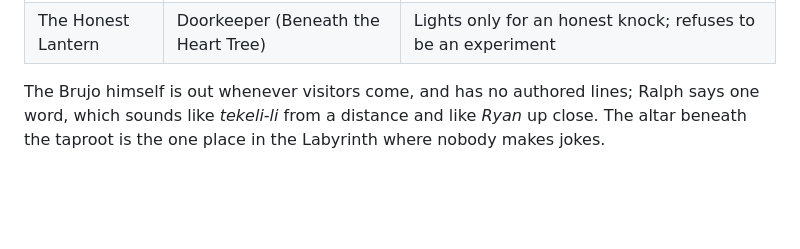
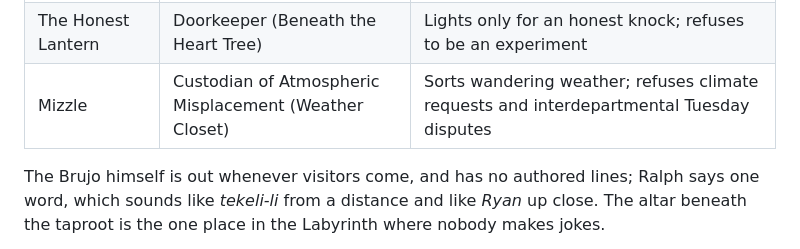
Before and after one commit to philipryandeal/brujo-ryan-vr, a Markdown page: KINGDOM.md, the part around the change. Rendered like a GitHub page; blank space fills up the shorter version.

Commit message:
Add Mizzle to the Goblin Keepers charter

```diff
--- a/KINGDOM.md
+++ b/KINGDOM.md
@@ -35,6 +35,7 @@
 | Ralph | The Brujo's shoggoth (Beneath the Heart Tree) | Housecat when he wants carrying, barn when comfortable; eats lost socks; very bad with doors |
 | The Simmering Pot | Coffee (Beneath the Heart Tree) | Has never boiled over and never been finished; not on speaking terms with the River House Kettle |
 | The Honest Lantern | Doorkeeper (Beneath the Heart Tree) | Lights only for an honest knock; refuses to be an experiment |
+| Mizzle | Custodian of Atmospheric Misplacement (Weather Closet) | Sorts wandering weather; refuses climate requests and interdepartmental Tuesday disputes |
 
 The Brujo himself is out whenever visitors come, and has no authored lines; Ralph says one word, which sounds like *tekeli-li* from a distance and like *Ryan* up close. The altar beneath the taproot is the one place in the Labyrinth where nobody makes jokes.
 
```
